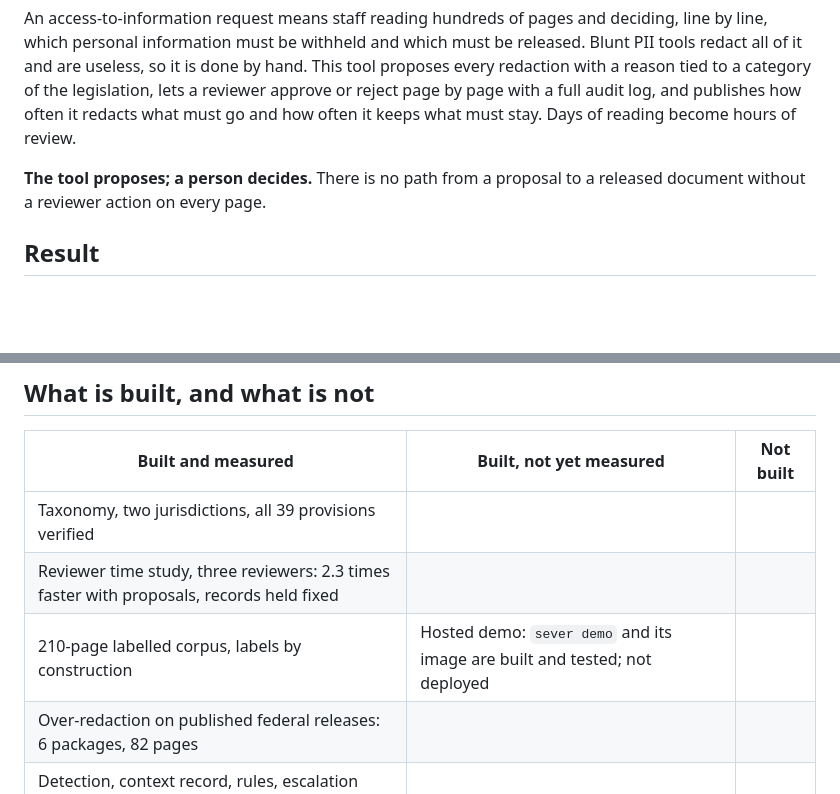
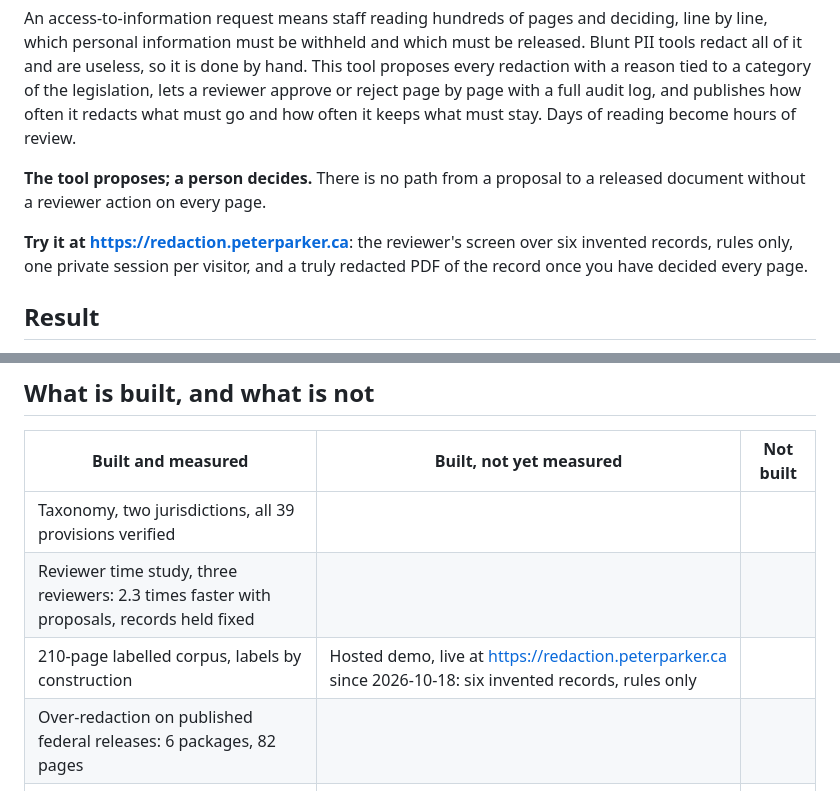
Before and after one commit to Peter-A-P/access-to-information-redaction, a Markdown page: README.md, 2 parts joined by grey strips. GitHub-like rendering; blank space fills up the shorter version.

```diff
--- a/README.md
+++ b/README.md
@@ -9,6 +9,10 @@ and how often it keeps what must stay. Days of reading become hours of review.
 
 **The tool proposes; a person decides.** There is no path from a proposal to a released
 document without a reviewer action on every page.
+
+**Try it at https://redaction.peterparker.ca**: the reviewer's screen over six invented
+records, rules only, one private session per visitor, and a truly redacted PDF of the
+record once you have decided every page.
 
 ## Result
 
@@ -675,7 +679,7 @@ recall against 92.6, which cut the leak rate from 14.1 percent to 5.4 at the tim
 |---|---|---|
 | Taxonomy, two jurisdictions, all 39 provisions verified | | |
 | Reviewer time study, three reviewers: 2.3 times faster with proposals, records held fixed | | |
-| 210-page labelled corpus, labels by construction | Hosted demo: `sever demo` and its image are built and tested; not deployed | |
+| 210-page labelled corpus, labels by construction | Hosted demo, live at https://redaction.peterparker.ca since 2026-10-18: six invented records, rules only | |
 | Over-redaction on published federal releases: 6 packages, 82 pages | | |
 | Detection, context record, rules, escalation | | |
 | The model layer, through the gateway on placeholders | | |
```
Also changed, not shown: PLAN.md (+22 -1 lines), docs/deploy.md (+7 -1 lines).
